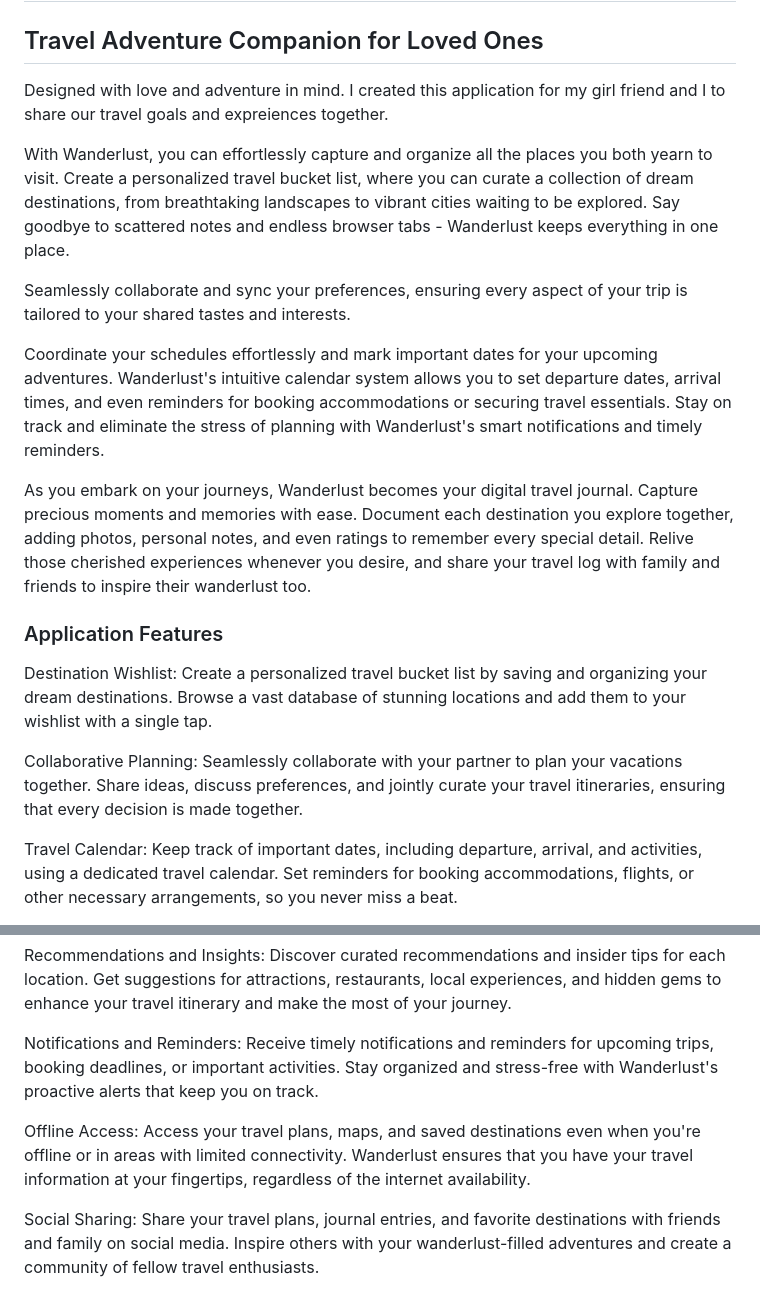
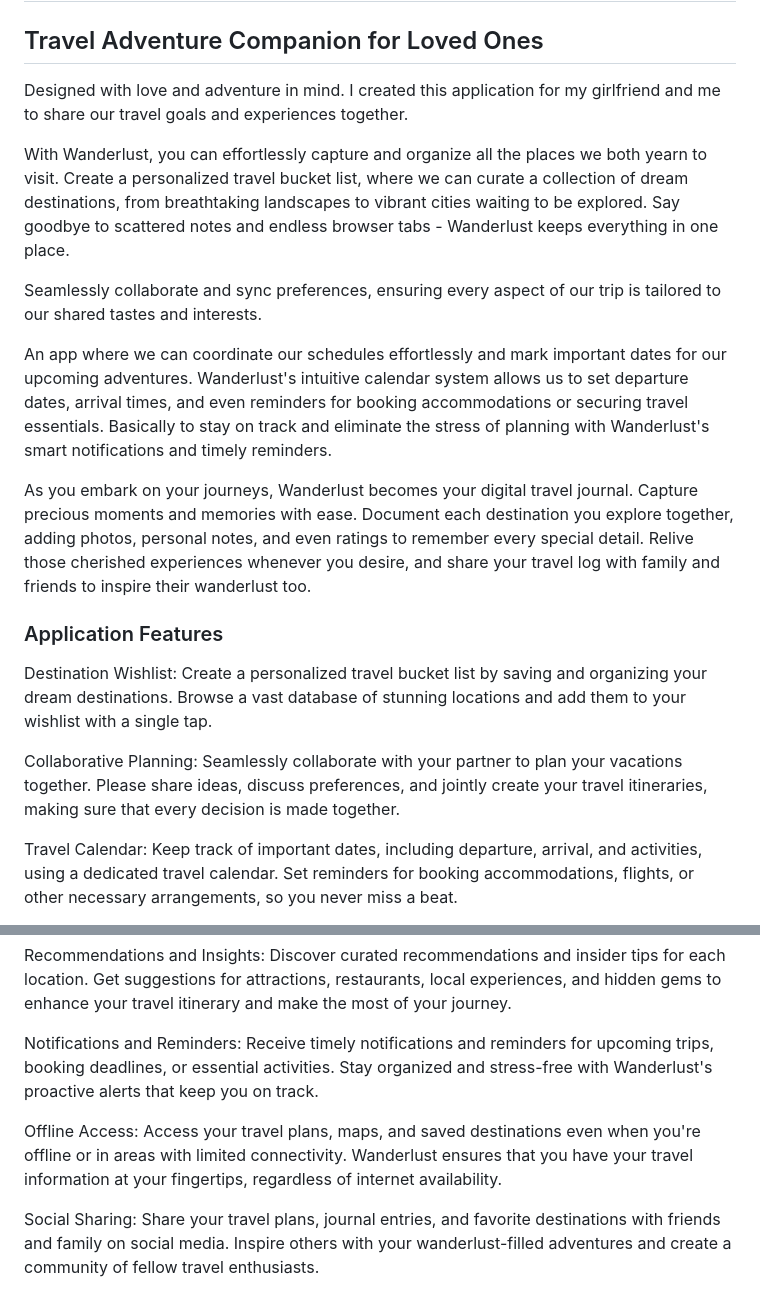
Before and after one commit to EmmanuelMoshood/wanderlust, a Markdown page: README.md, 2 parts joined by grey strips. GitHub-like rendering.

```diff
--- a/README.md
+++ b/README.md
@@ -2,13 +2,13 @@
 
 ## Travel Adventure Companion for Loved Ones
 
-Designed with love and adventure in mind. I created this application for my girl friend and I to share our travel goals and expreiences together.
+Designed with love and adventure in mind. I created this application for my girlfriend and me to share our travel goals and experiences together.
 
-With Wanderlust, you can effortlessly capture and organize all the places you both yearn to visit. Create a personalized travel bucket list, where you can curate a collection of dream destinations, from breathtaking landscapes to vibrant cities waiting to be explored. Say goodbye to scattered notes and endless browser tabs - Wanderlust keeps everything in one place.
+With Wanderlust, you can effortlessly capture and organize all the places we both yearn to visit. Create a personalized travel bucket list, where we can curate a collection of dream destinations, from breathtaking landscapes to vibrant cities waiting to be explored. Say goodbye to scattered notes and endless browser tabs - Wanderlust keeps everything in one place.
 
-Seamlessly collaborate and sync your preferences, ensuring every aspect of your trip is tailored to your shared tastes and interests.
+Seamlessly collaborate and sync preferences, ensuring every aspect of our trip is tailored to our shared tastes and interests.
 
-Coordinate your schedules effortlessly and mark important dates for your upcoming adventures. Wanderlust's intuitive calendar system allows you to set departure dates, arrival times, and even reminders for booking accommodations or securing travel essentials. Stay on track and eliminate the stress of planning with Wanderlust's smart notifications and timely reminders.
+An app where we can coordinate our schedules effortlessly and mark important dates for our upcoming adventures. Wanderlust's intuitive calendar system allows us to set departure dates, arrival times, and even reminders for booking accommodations or securing travel essentials. Basically to stay on track and eliminate the stress of planning with Wanderlust's smart notifications and timely reminders.
 
 As you embark on your journeys, Wanderlust becomes your digital travel journal. Capture precious moments and memories with ease. Document each destination you explore together, adding photos, personal notes, and even ratings to remember every special detail. Relive those cherished experiences whenever you desire, and share your travel log with family and friends to inspire their wanderlust too.
 
@@ -16,7 +16,7 @@ As you embark on your journeys, Wanderlust becomes your digital travel journal.
 
 Destination Wishlist: Create a personalized travel bucket list by saving and organizing your dream destinations. Browse a vast database of stunning locations and add them to your wishlist with a single tap.
 
-Collaborative Planning: Seamlessly collaborate with your partner to plan your vacations together. Share ideas, discuss preferences, and jointly curate your travel itineraries, ensuring that every decision is made together.
+Collaborative Planning: Seamlessly collaborate with your partner to plan your vacations together. Please share ideas, discuss preferences, and jointly create your travel itineraries, making sure that every decision is made together.
 
 Travel Calendar: Keep track of important dates, including departure, arrival, and activities, using a dedicated travel calendar. Set reminders for booking accommodations, flights, or other necessary arrangements, so you never miss a beat.
 
@@ -26,9 +26,9 @@ Travel Journal: Document your travel experiences and create a digital travel jou
 
 Recommendations and Insights: Discover curated recommendations and insider tips for each location. Get suggestions for attractions, restaurants, local experiences, and hidden gems to enhance your travel itinerary and make the most of your journey.
 
-Notifications and Reminders: Receive timely notifications and reminders for upcoming trips, booking deadlines, or important activities. Stay organized and stress-free with Wanderlust's proactive alerts that keep you on track.
+Notifications and Reminders: Receive timely notifications and reminders for upcoming trips, booking deadlines, or essential activities. Stay organized and stress-free with Wanderlust's proactive alerts that keep you on track.
 
-Offline Access: Access your travel plans, maps, and saved destinations even when you're offline or in areas with limited connectivity. Wanderlust ensures that you have your travel information at your fingertips, regardless of the internet availability.
+Offline Access: Access your travel plans, maps, and saved destinations even when you're offline or in areas with limited connectivity. Wanderlust ensures that you have your travel information at your fingertips, regardless of internet availability.
 
 Social Sharing: Share your travel plans, journal entries, and favorite destinations with friends and family on social media. Inspire others with your wanderlust-filled adventures and create a community of fellow travel enthusiasts.
 
```
